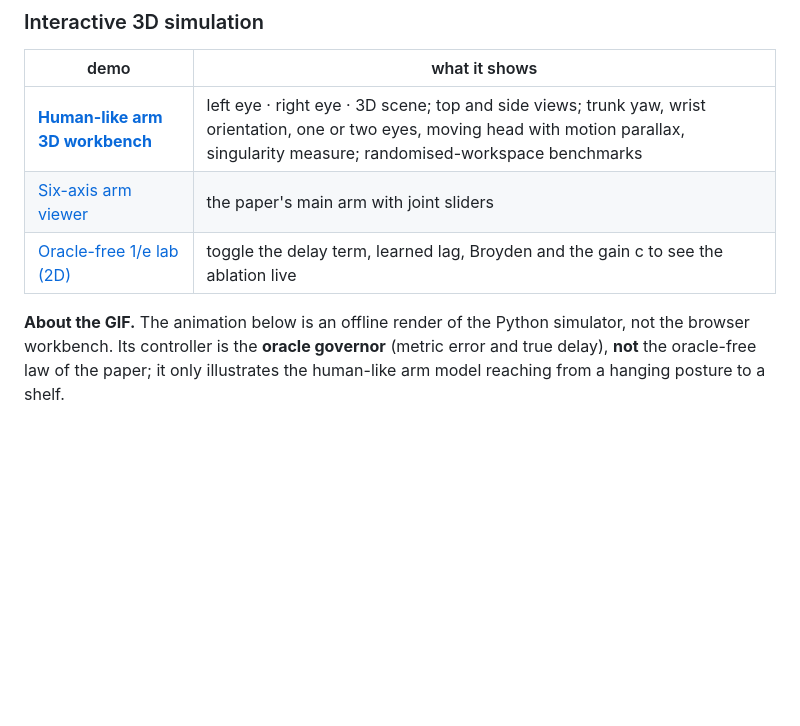
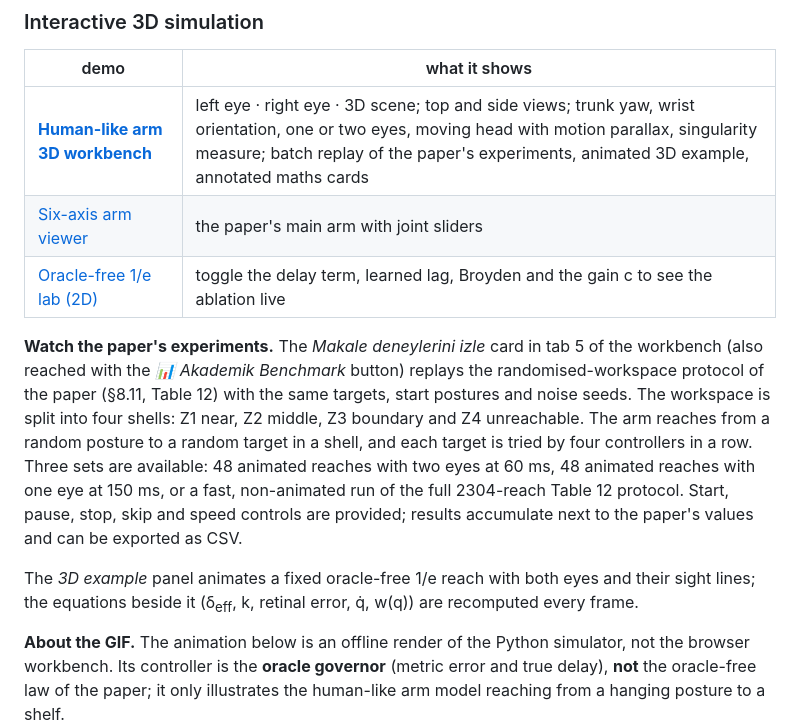
Before and after one commit to iskenderozkul/robosimu, a Markdown page: README.md, the part around one of its changes. Drawn GitHub-style; blank space fills up the shorter version.

```diff
--- a/README.md
+++ b/README.md
@@ -181,9 +187,13 @@ Details: `reports/v5_summary.md`, `reports/v5_tune_fixed.jsonl`,
 
 | demo | what it shows |
 |---|---|
-| [**Human-like arm 3D workbench**](https://iskenderozkul.github.io/robosimu/figures/human_arm_workbench.html) | left eye · right eye · 3D scene; top and side views; trunk yaw, wrist orientation, one or two eyes, moving head with motion parallax, singularity measure; randomised-workspace benchmarks |
+| [**Human-like arm 3D workbench**](https://iskenderozkul.github.io/robosimu/figures/human_arm_workbench.html) | left eye · right eye · 3D scene; top and side views; trunk yaw, wrist orientation, one or two eyes, moving head with motion parallax, singularity measure; batch replay of the paper's experiments, animated 3D example, annotated maths cards |
 | [Six-axis arm viewer](https://iskenderozkul.github.io/robosimu/figures/arm_viewer.html) | the paper's main arm with joint sliders |
 | [Oracle-free 1/e lab (2D)](https://iskenderozkul.github.io/robosimu/figures/v5_oracle_free_lab.html) | toggle the delay term, learned lag, Broyden and the gain c to see the ablation live |
+
+**Watch the paper's experiments.** The *Makale deneylerini izle* card in tab 5 of the workbench (also reached with the *📊 Akademik Benchmark* button) replays the randomised-workspace protocol of the paper (§8.11, Table 12) with the same targets, start postures and noise seeds. The workspace is split into four shells: Z1 near, Z2 middle, Z3 boundary and Z4 unreachable. The arm reaches from a random posture to a random target in a shell, and each target is tried by four controllers in a row. Three sets are available: 48 animated reaches with two eyes at 60 ms, 48 animated reaches with one eye at 150 ms, or a fast, non-animated run of the full 2304-reach Table 12 protocol. Start, pause, stop, skip and speed controls are provided; results accumulate next to the paper's values and can be exported as CSV.
+
+The *3D example* panel animates a fixed oracle-free 1/e reach with both eyes and their sight lines; the equations beside it (δ<sub>eff</sub>, k, retinal error, q̇, w(q)) are recomputed every frame.
 
 **About the GIF.** The animation below is an offline render of the Python simulator, not the browser
 workbench. Its controller is the **oracle governor** (metric error and true delay), **not** the oracle-free law of the paper;
```
Also changed, not shown: other parts of README.md (+7 -1 lines), figures/kin3d_example.png (added), figures/workbench_screenshot.png (added), 1 other file.
